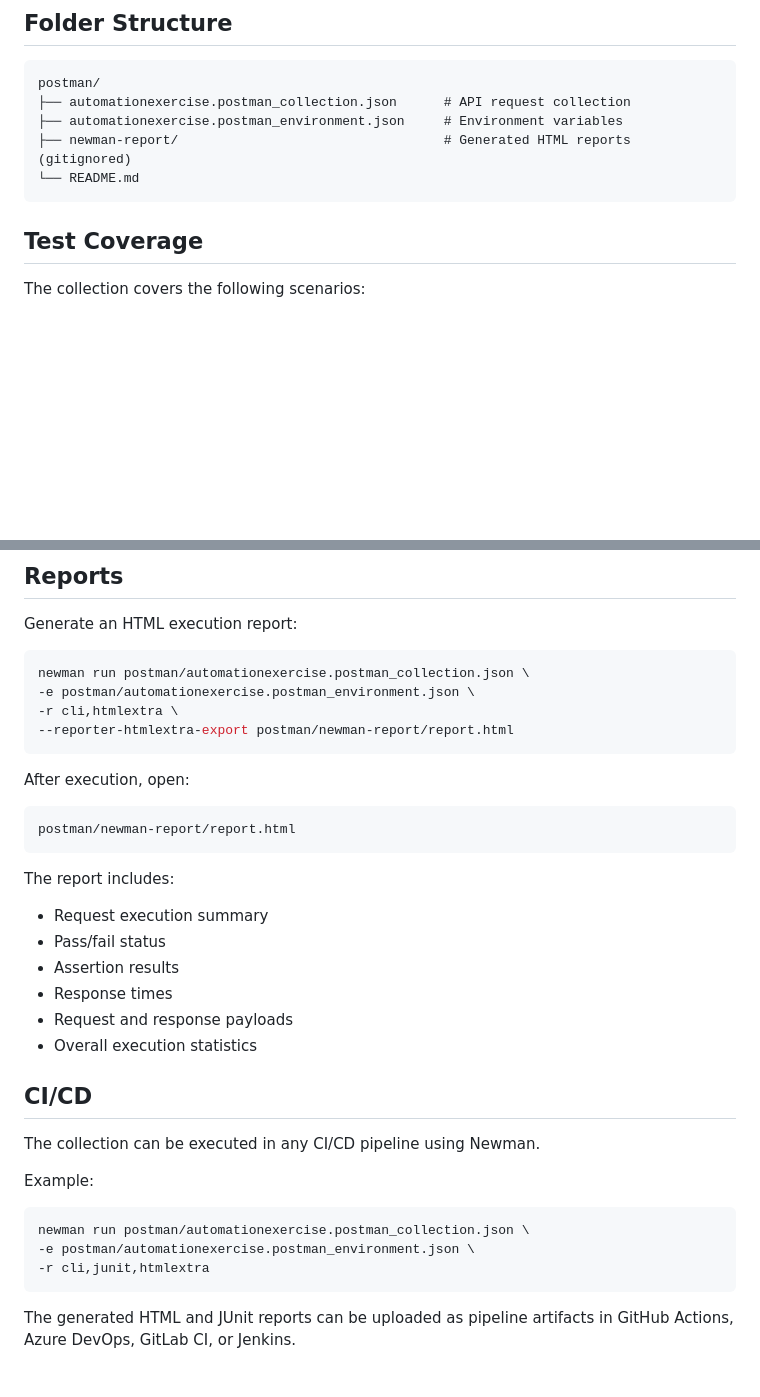
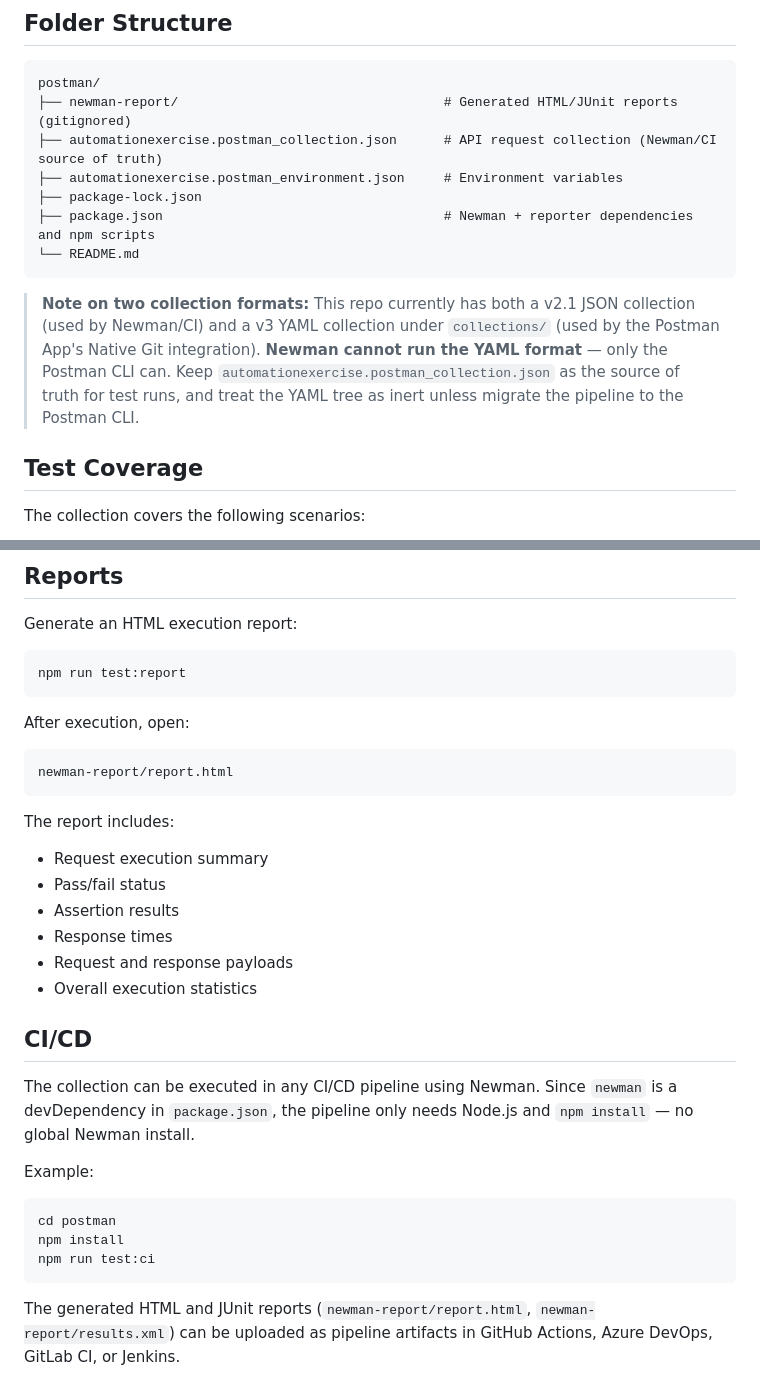
Before and after one commit to zhafranzainal/test-automation, a Markdown page: postman/README.md, 2 parts joined by grey strips. Rendered like a GitHub page; blank space fills up the shorter version.

````diff
--- a/postman/README.md
+++ b/postman/README.md
@@ -10,11 +10,15 @@ The collection validates common REST API scenarios, including product retrieval,
 
 ```text
 postman/
-├── automationexercise.postman_collection.json      # API request collection
+├── newman-report/                                  # Generated HTML/JUnit reports (gitignored)
+├── automationexercise.postman_collection.json      # API request collection (Newman/CI source of truth)
 ├── automationexercise.postman_environment.json     # Environment variables
-├── newman-report/                                  # Generated HTML reports (gitignored)
+├── package-lock.json
+├── package.json                                    # Newman + reporter dependencies and npm scripts
 └── README.md
 ```
+
+> **Note on two collection formats:** This repo currently has both a v2.1 JSON collection (used by Newman/CI) and a v3 YAML collection under `collections/` (used by the Postman App's Native Git integration). **Newman cannot run the YAML format** — only the Postman CLI can. Keep `automationexercise.postman_collection.json` as the source of truth for test runs, and treat the YAML tree as inert unless migrate the pipeline to the Postman CLI.
 
 ## Test Coverage
 
@@ -113,16 +116,13 @@ newman run postman/automationexercise.postman_collection.json \
 Generate an HTML execution report:
 
 ```bash
-newman run postman/automationexercise.postman_collection.json \
--e postman/automationexercise.postman_environment.json \
--r cli,htmlextra \
---reporter-htmlextra-export postman/newman-report/report.html
+npm run test:report
 ```
 
 After execution, open:
 
 ```text
-postman/newman-report/report.html
+newman-report/report.html
 ```
 
 The report includes:
@@ -136,14 +136,14 @@ The report includes:
 
 ## CI/CD
 
-The collection can be executed in any CI/CD pipeline using Newman.
+The collection can be executed in any CI/CD pipeline using Newman. Since `newman` is a devDependency in `package.json`, the pipeline only needs Node.js and `npm install` — no global Newman install.
 
 Example:
 
 ```bash
-newman run postman/automationexercise.postman_collection.json \
--e postman/automationexercise.postman_environment.json \
--r cli,junit,htmlextra
+cd postman
+npm install
+npm run test:ci
 ```
 
-The generated HTML and JUnit reports can be uploaded as pipeline artifacts in GitHub Actions, Azure DevOps, GitLab CI, or Jenkins.
+The generated HTML and JUnit reports (`newman-report/report.html`, `newman-report/results.xml`) can be uploaded as pipeline artifacts in GitHub Actions, Azure DevOps, GitLab CI, or Jenkins.
````
Also changed, not shown: other parts of postman/README.md (+27 -28 lines).
